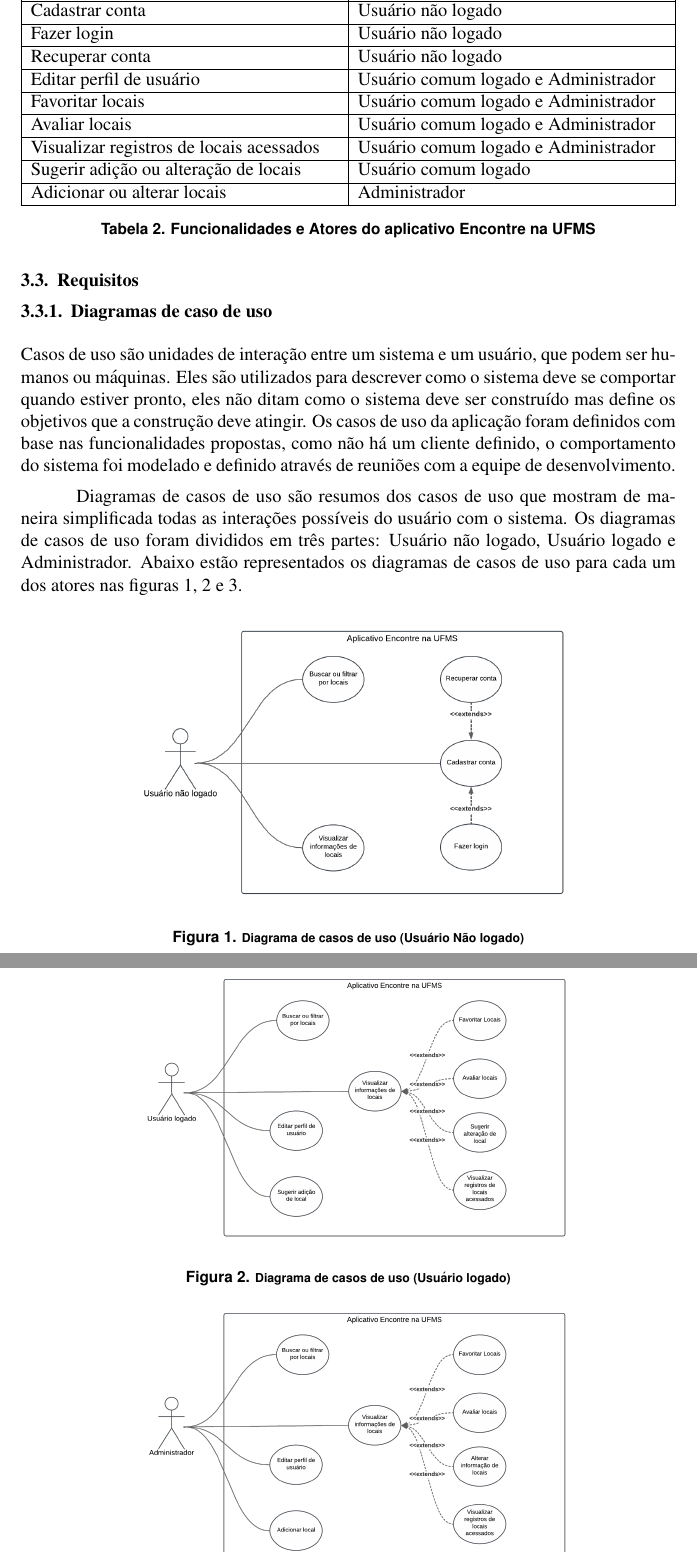
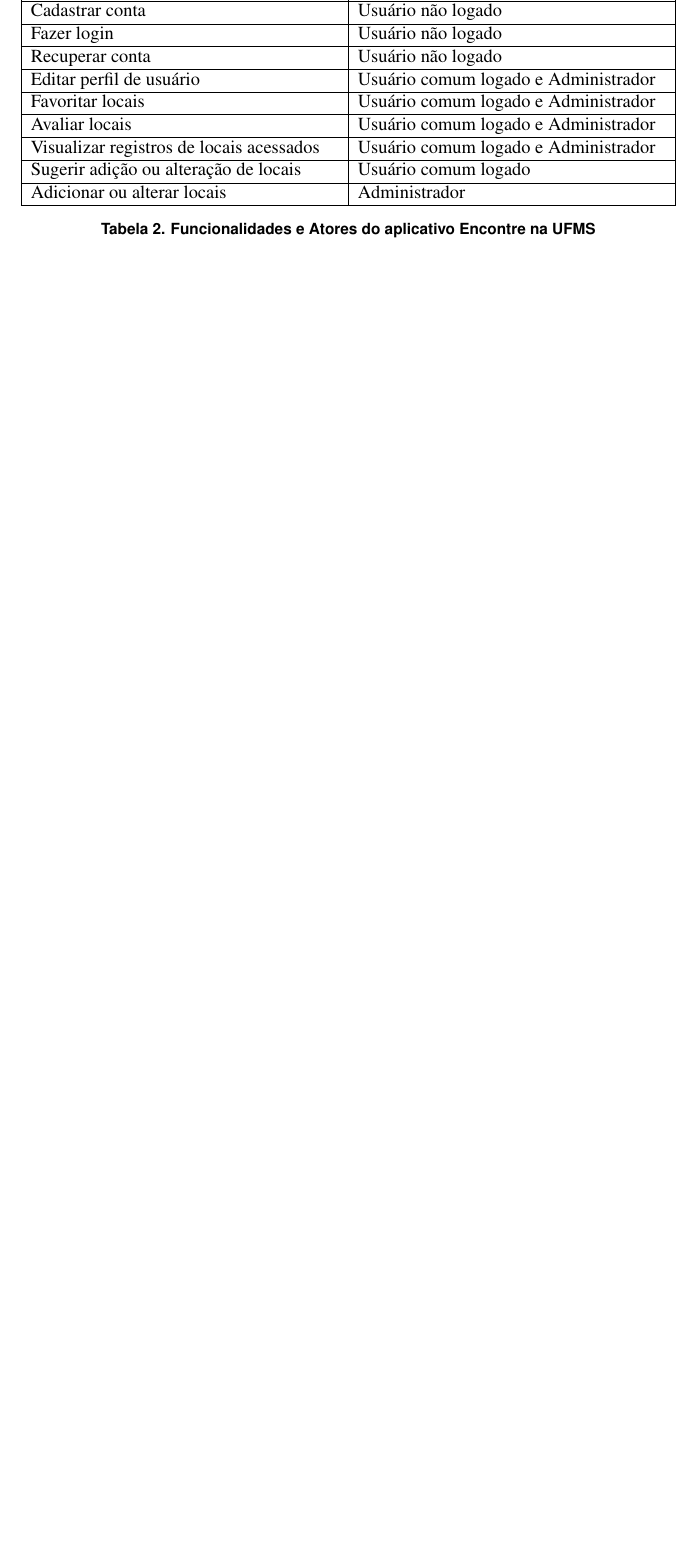
Before and after one commit to FilipePires17/tcc, a LaTeX paper (main.tex, which reads arquitetura.tex): two parts of pages 5 and 6 of 25 before the commit and part of page 5 of 23 after it, the two joined at a grey line, cut so that both start at the same text, the shorter picture padded with empty space. Compiled offline with pdfLaTeX.

Commit message:
apagado diagrama de classes e de uso Incrementado "testes" e outros pequenos ajustes

```diff
--- a/arquitetura.tex
+++ b/arquitetura.tex
@@ -55,22 +55,3 @@
         \label{tab:funcionalidades-atores}
     \end{table}
     \FloatBarrier
-\subsection{Requisitos}
-\subsubsection{Diagramas de caso de uso}
-
-    Casos de uso são unidades de interação entre um sistema e um usuário, que podem ser humanos ou máquinas. Eles são utilizados para descrever como o sistema deve se comportar quando estiver pronto, eles não ditam como o sistema deve ser construído mas define os objetivos que a construção deve atingir. Os casos de uso da aplicação foram definidos com base nas funcionalidades propostas, como não há um cliente definido, o comportamento do sistema foi modelado e definido através de reuniões com a equipe de desenvolvimento.
-
-    Diagramas de casos de uso são resumos dos casos de uso que mostram de maneira simplificada todas as interações possíveis do usuário com o sistema. Os diagramas de casos de uso foram divididos em três partes: Usuário não logado, Usuário logado e Administrador. Abaixo estão representados os diagramas de casos de uso para cada um dos atores nas figuras 1, 2 e 3.
-
-
-    \begin{figure}[h]
-        \centering
-        \includegraphics[width=0.7\textwidth]{imagens/usuarioNaoLogado.png}
-        \caption{\scriptsize Diagrama de casos de uso (Usuário Não logado)}
-        \label{fig:casosDeUsoUsuarioNaoLogado}
-    \end{figure}
-
-    \begin{figure}[h]
-        \centering
-        \includegraphics[width=0.7\textwidth]{imagens/usuarioLogado.png}
-        \caption{\scriptsize Diagrama de casos de uso (Usuário logado)}
@@ -84,8 +58,4 @@
-        \label{fig:casosDeUsoAdministrador}
-    \end{figure}
-    \FloatBarrier
-
-\subsubsection{Especificação dos Requisitos de Software}
+\subsection{Especificação dos Requisitos de Software}
 
     Os requisitos são dividos entre os Requisitos Funcionais e Não-Funcionais. Abaixo, estão listados alguns dos requisitos funcionais descritos no \textit{Documento de Requisitos Aplicativo Encontre na UFMS} \cite{documentoRequisitosAplicativoEncontreNaUFMS}:
 
```
Also changed, not shown: introducao.tex (+1 -1 lines), solucao_implementada.tex (+5 -4 lines), imagens/encontrenaufms.png, arquitetura.tex (18 more changed lines).
